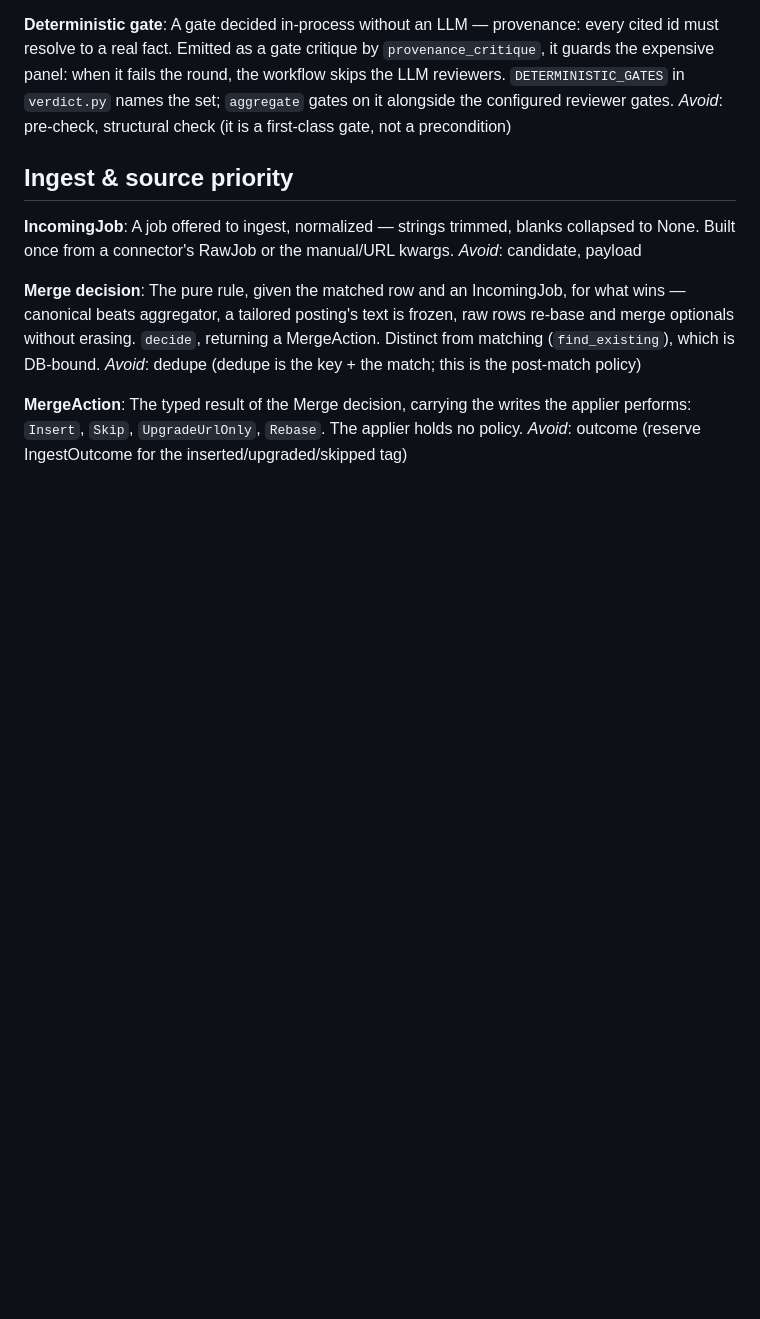
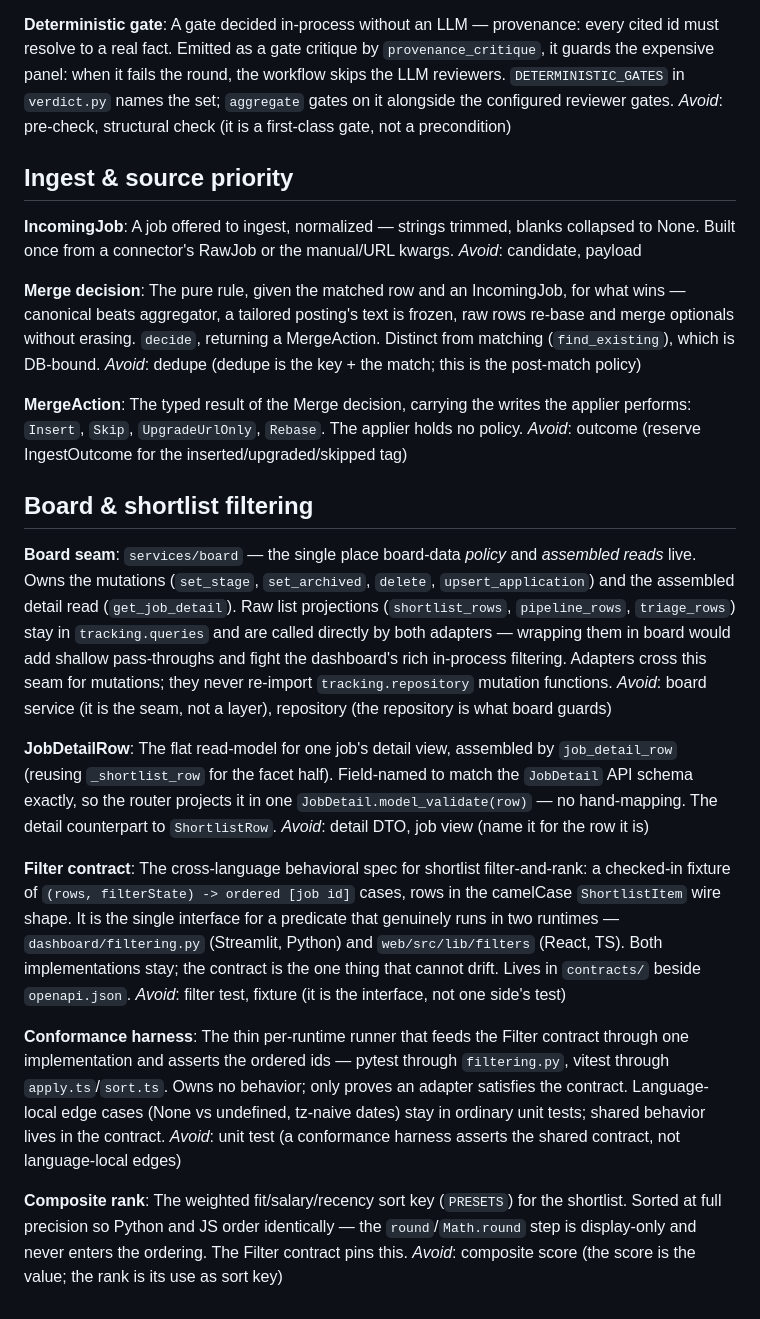
Before and after one commit to awbjcj/resume-agent, a Markdown page: CONTEXT.md, the part around the change. GitHub-like rendering; blank space fills up the shorter version.

Commit message:
Adds board seam and JobDetailRow documentation to CONTEXT.md

```diff
--- a/CONTEXT.md
+++ b/CONTEXT.md
@@ -128,3 +128,49 @@ _Avoid_: dedupe (dedupe is the key + the match; this is the post-match policy)
 The typed result of the Merge decision, carrying the writes the applier performs:
 `Insert`, `Skip`, `UpgradeUrlOnly`, `Rebase`. The applier holds no policy.
 _Avoid_: outcome (reserve IngestOutcome for the inserted/upgraded/skipped tag)
+
+## Board & shortlist filtering
+
+**Board seam**:
+`services/board` — the single place board-data *policy* and *assembled reads*
+live. Owns the mutations (`set_stage`, `set_archived`, `delete`,
+`upsert_application`) and the assembled detail read (`get_job_detail`). Raw list
+projections (`shortlist_rows`, `pipeline_rows`, `triage_rows`) stay in
+`tracking.queries` and are called directly by both adapters — wrapping them in
+board would add shallow pass-throughs and fight the dashboard's rich in-process
+filtering. Adapters cross this seam for mutations; they never re-import
+`tracking.repository` mutation functions.
+_Avoid_: board service (it is the seam, not a layer), repository (the repository
+is what board guards)
+
+**JobDetailRow**:
+The flat read-model for one job's detail view, assembled by `job_detail_row`
+(reusing `_shortlist_row` for the facet half). Field-named to match the
+`JobDetail` API schema exactly, so the router projects it in one
+`JobDetail.model_validate(row)` — no hand-mapping. The detail counterpart to
+`ShortlistRow`.
+_Avoid_: detail DTO, job view (name it for the row it is)
+
+**Filter contract**:
+The cross-language behavioral spec for shortlist filter-and-rank: a checked-in
+fixture of `(rows, filterState) -> ordered [job id]` cases, rows in the camelCase
+`ShortlistItem` wire shape. It is the single interface for a predicate that
+genuinely runs in two runtimes — `dashboard/filtering.py` (Streamlit, Python) and
+`web/src/lib/filters` (React, TS). Both implementations stay; the contract is the
+one thing that cannot drift. Lives in `contracts/` beside `openapi.json`.
+_Avoid_: filter test, fixture (it is the interface, not one side's test)
+
+**Conformance harness**:
+The thin per-runtime runner that feeds the Filter contract through one
+implementation and asserts the ordered ids — pytest through `filtering.py`, vitest
+through `apply.ts`/`sort.ts`. Owns no behavior; only proves an adapter satisfies
+the contract. Language-local edge cases (None vs undefined, tz-naive dates) stay in
+ordinary unit tests; shared behavior lives in the contract.
+_Avoid_: unit test (a conformance harness asserts the shared contract, not
+language-local edges)
+
+**Composite rank**:
+The weighted fit/salary/recency sort key (`PRESETS`) for the shortlist. Sorted at
+full precision so Python and JS order identically — the `round`/`Math.round` step
+is display-only and never enters the ordering. The Filter contract pins this.
+_Avoid_: composite score (the score is the value; the rank is its use as sort key)
```
